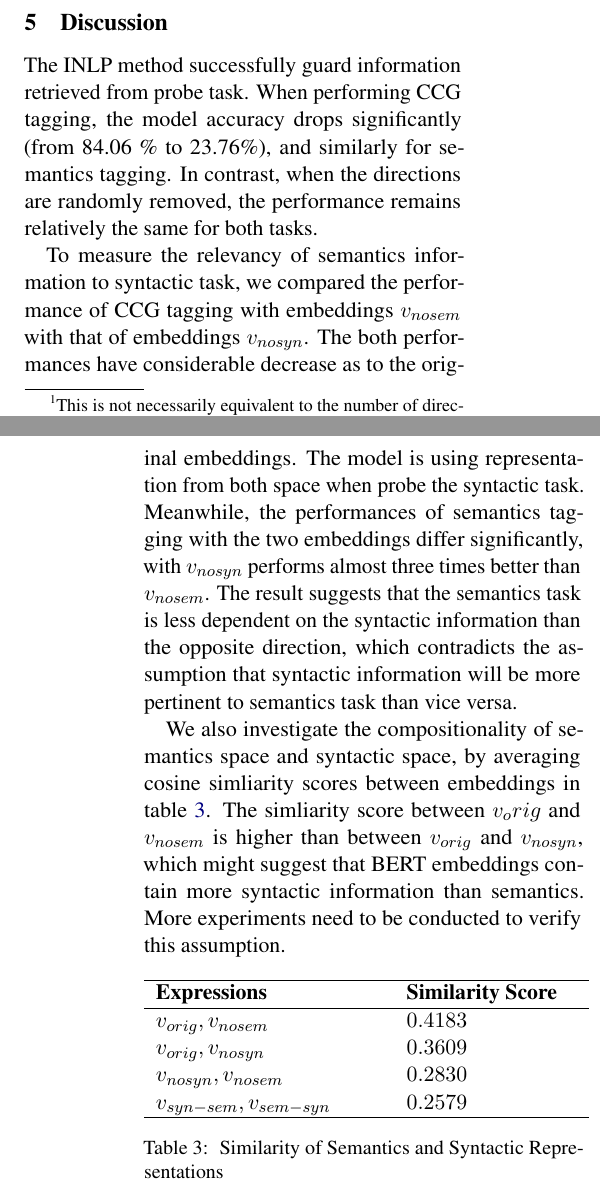
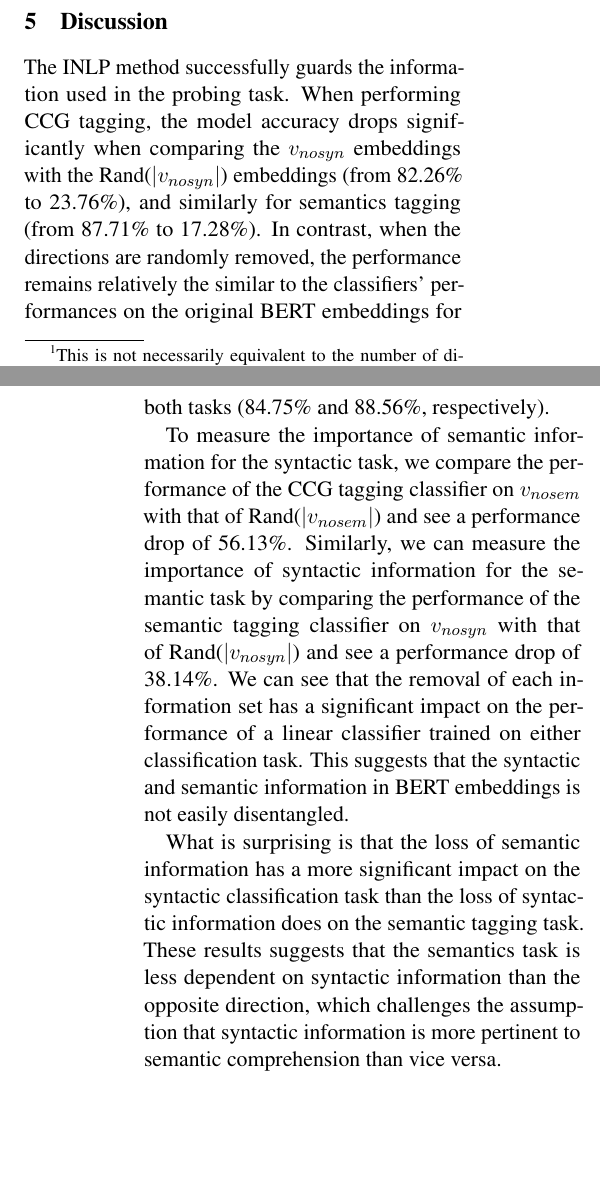
Before and after one commit to wigwit/analyzing-INLP, a LaTeX paper (paper/paper.tex): two parts of the columns of pages 4 and 5 of 6, joined at a grey line, cut so that both start at the same text, the shorter picture padded with empty space. Compiled offline with pdfLaTeX.

Commit message:
Edited paper
Removed pieces that were incomplete and made some grammar and spelling fixes

```diff
--- a/paper/paper.tex
+++ b/paper/paper.tex
@@ -192,4 +186,3 @@ We first evaluate our two tasks on the original embeddings, and determine that l
     }
 \end{table}
 
-To further compare the impact of INLP, we conduct experiments with random directions removed. For each embeddings, we record the number of removed directions using $Null(P)$ where $P$ is the projection matrix. For embeddings not derived from matrix multiplication, we obtain the number from $Null(M)$ where $M$ is the embedding matrix with size (768,instance number).\footnote{This is not necessarily equivalent to the number of direction removed. $Null(M) \geq Null(P)$ for the corresponding projection $P$ , but in practice the numbers are very close} Then we create embeddings with the same number of directions randomly removed and probe the tasks. All the testing accuracy of our final experiments are in table \ref{role description}.
@@ -196,3 +196,4 @@ To further compare the impact of INLP, we conduct experiments with random direct
+To ensure a fair assessment of the impact of the information loss, we conduct experiments for which we start with the original BERT embeddings and randomly remove the same number of directions that our derived embeddings lost. For the embeddings derived from projection alone, we record the number of removed directions using $Null(P)$, where $P$ is the projection matrix. For embeddings not derived from matrix multiplication, we obtain the number from $Null(M)$ where $M$ is the embedding matrix with size (768,instance number).\footnote{This is not necessarily equivalent to the number of direction removed. $Null(M) \geq Null(P)$ for the embedding matrix $M$ that corresponds to projection $P$, but in practice the numbers are very close. With this approach we err on the side of removing more random directions from our random embeddings, resulting in a more conservative comparison when assessing our derived embeddings.} Then we create embeddings with the same number of directions randomly removed and train the linear classifiers on these embeddings. The testing accuracies from our experiments can be found in table \ref{role description}.
 
 \begin{table*}[h]
     \centering
@@ -231,27 +232,36 @@ To further compare the impact of INLP, we conduct experiments with random direct
 
 \section{Discussion}
 \label{sec:discussion}
-The INLP method successfully guard information retrieved from probe task. When performing CCG tagging, the model accuracy drops significantly (from 84.06 \% to 23.76\%), and similarly for semantics tagging. In contrast, when the directions are randomly removed, the performance remains relatively the same for both tasks.
+The INLP method successfully guards the information used in the probing task. When performing CCG tagging, the model accuracy drops significantly when comparing the $v_{nosyn}$ embeddings with the Rand($|v_{nosyn}|$) embeddings (from 82.26\% to 23.76\%), and similarly for semantics tagging (from 87.71\% to 17.28\%). In contrast, when the directions are randomly removed, the performance remains relatively the similar to the classifiers' performances on the original BERT embeddings for both tasks (84.75\% and 88.56\%, respectively).
 
-To measure the relevancy of semantics information to syntactic task, we compared the performance of CCG tagging with embeddings $v_{nosem}$ with that of embeddings $v_{nosyn}$. The both performances have considerable decrease as to the original embeddings. The model is using representation from both space when probe the syntactic task. Meanwhile, the performances of semantics tagging with the two embeddings differ significantly, with $v_{nosyn}$ performs almost three times better than $v_{nosem}$. The result suggests that the semantics task is less dependent on the syntactic information than the opposite direction, which contradicts the assumption that syntactic information will be more pertinent to semantics task than vice versa.
+%To measure the importance of semantic information for the syntactic task, we compare the performance of CCG tagging with embeddings $v_{nosem}$ to that of embeddings $v_{nosyn}$. Both performances have considerable decrease as to the original embeddings. The model is using representation from both space when probe the syntactic task. Meanwhile, the performances of semantics tagging with the two embeddings differ significantly, with $v_{nosyn}$ performs almost three times better than $v_{nosem}$. The result suggests that the semantics task is less dependent on the syntactic information than the opposite direction, which contradicts the assumption that syntactic information will be more pertinent to semantics task than vice versa.
 
-We also investigate the compositionality of semantics space and syntactic space, by averaging cosine simliarity scores between embeddings in table \ref{sim}. The simliarity score between $v_orig$ and $v_{nosem}$ is higher than between $v_{orig}$ and $v_{nosyn}$, which might suggest that BERT embeddings contain more syntactic information than semantics. More experiments need to be conducted to verify this assumption.
+To measure the importance of semantic information for the syntactic task, we compare the performance of the CCG tagging classifier on $v_{nosem}$ with that of Rand($|v_{nosem}|$) and see a performance drop of 56.13\%. Similarly, we can measure the importance of syntactic information for the semantic task by comparing the performance of the semantic tagging classifier on $v_{nosyn}$ with that of Rand($|v_{nosyn}|$) and see a performance drop of 38.14\%. We can see that the removal of each information set has a significant impact on the performance of a linear classifier trained on either classification task. This suggests that the syntactic and semantic information in BERT embeddings is not easily disentangled.
 
-\begin{table}[h]
-    \centering
-    \begin{tabular}{p{4cm}p{3cm}}
-        \hline
-        \textbf{Expressions} & \textbf{Similarity Score}\\ \hline
-        $v_{orig}, v_{nosem}$ &  $0.4183$ \\
-        $v_{orig}, v_{nosyn}$ & $0.3609$\\
-        $v_{nosyn}, v_{nosem}$ & $0.2830$ \\
-        $v_{syn-sem}, v_{sem-syn}$ & $0.2579$ \\
+What is surprising is that the loss of semantic information has a more significant impact on the syntactic classification task than the loss of syntactic information does on the semantic tagging task. These results suggests that the semantics task is less dependent on syntactic information than the opposite direction, which challenges the assumption that syntactic information is more pertinent to semantic comprehension than vice versa.
 
-        \hline
-    \end{tabular}
-    \caption{\label{sim} Similarity of Semantics and Syntactic Representations
-    }
-\end{table}
+%WOULD LIKE TO INCLUDE THIS IF WE GET SYN/SEM PERFORMANCE
+%We are also interested in the separability of the semantic and syntactic subspaces that arise from BERT embeddings. To this end we investigated the performance of embeddings projected onto the the syntactic and semantic sub-spaces with and without the semantic and syntactic information present, respectively. We see a significant drop in the performance of the CCG classifier when comparing the performance of $v_{syn}$ embeddings with the performance of $v_{syn-sem}$ embeddings. VALUE\%. We also see a significant drop in the performance of the semantic classifier when comparing the $v_{sem}$ embeddings with the $v_{sem-syn}$ embeddings, VALUE\%. Both of these performance drops indicate that the two information sets are not easily disentangled.
+
+
+
+%We also explore the compositionality of the semantic sub-space and syntactic sub-space, by investigating the average cosine-similarity scores between embeddings, found in table \ref{sim}. The similarity score between $v_{orig}$ and $v_{nosem}$ is higher than between $v_{orig}$ and $v_{nosyn}$, which might suggest that BERT embeddings contain more syntactic information than semantics. More experiments need to be conducted to verify this assumption. \footnote{We ran into some concerns when evaluating the $(I-P)$ projection matrices for $v_{syn}$ and $v_{sem}$ that warrant caution when evaluating these results. We suspect the nullspace was not properly computed, likely due to computational rounding. Thus treat these results with caution.}
+
+%\begin{table}[h]
+    %\centering
+   %\begin{tabular}{p{4cm}p{3cm}}
+        %\hline
+        %\textbf{Expressions} & \textbf{Similarity Score}\\ \hline
+        %$v_{orig}, v_{nosem}$ &  $0.4183$ \\
+        %$v_{orig}, v_{nosyn}$ & $0.3609$\\
+        %$v_{nosyn}, v_{nosem}$ & $0.2830$ \\
+        %$v_{syn-sem}, v_{sem-syn}$ & $0.2579$ \\
+
+        %\hline
+    %\end{tabular}
+    %\caption{\label{sim} Similarity of Semantics and Syntactic Representations
+    %}
+%\end{table}
 
 %What do we learn
 %What are some limitations? (only looking at linear info)(only looking at info relevant for these tasks)
@@ -265,5 +276,10 @@ We employed INLP methods and successfully damaged the capablity of linear classi
 
-Though INLP successfully produces the desired result, it is worth noting that our dataset is relatively small compared to the number of parameters in linear classifier. In the future, we will expect this epxeriment to be reproduced at a larger scale so that the experiment findings can be further validated.
+
+%After gained guard matrices that remove task specific informations from the embeddings, we examined the separablity of semantics and syntactic representation by evaluation tasks on various embeddings. Our analysis concluded:first, removing either syntactic or semantic representation will hurt probing tasks; second, syntactic task will be more dependent on semantic information than the opposite direction; last, BERT embeddings is more similar to syntactic representation than semantic representation.
+
+Though INLP successfully produces the desired result, it is worth noting that our dataset is relatively small compared to the number of parameters in linear classifier. In the future, we will expect this experiment to be reproduced at a larger scale so that the experiment findings can be further validated. Additionally, in future work we hope to perform a similar analysis on embeddings derived from different layers of the BERT architecture, in order to determine the importance and separability of these information sets at each layer. In doing so we hope to better understand how BERT processes different types of linguistic information throughout the encoding process.
+
+
 
 
 
```
Also changed, not shown: paper/paper.pdf, paper/paper.tex (38 more changed lines).
